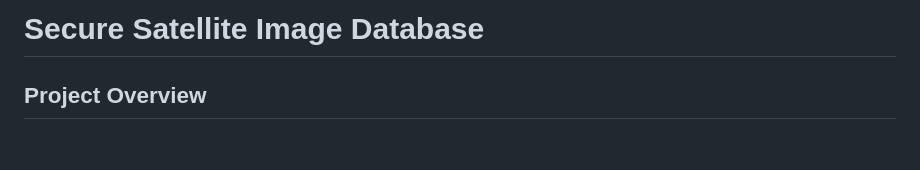
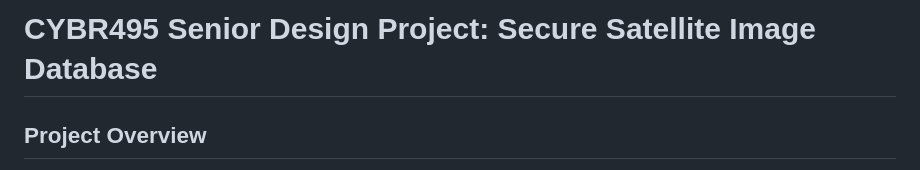
Before and after one commit to Joseph-Herron/CYBR-495-Group-1-Repository, a Markdown page: README.md, the part around the change. Drawn GitHub-style; blank space fills up the shorter version.

```diff
--- a/README.md
+++ b/README.md
@@ -1,4 +1,4 @@
-# Secure Satellite Image Database
+# CYBR495 Senior Design Project: Secure Satellite Image Database
 
 ## Project Overview
 
```
